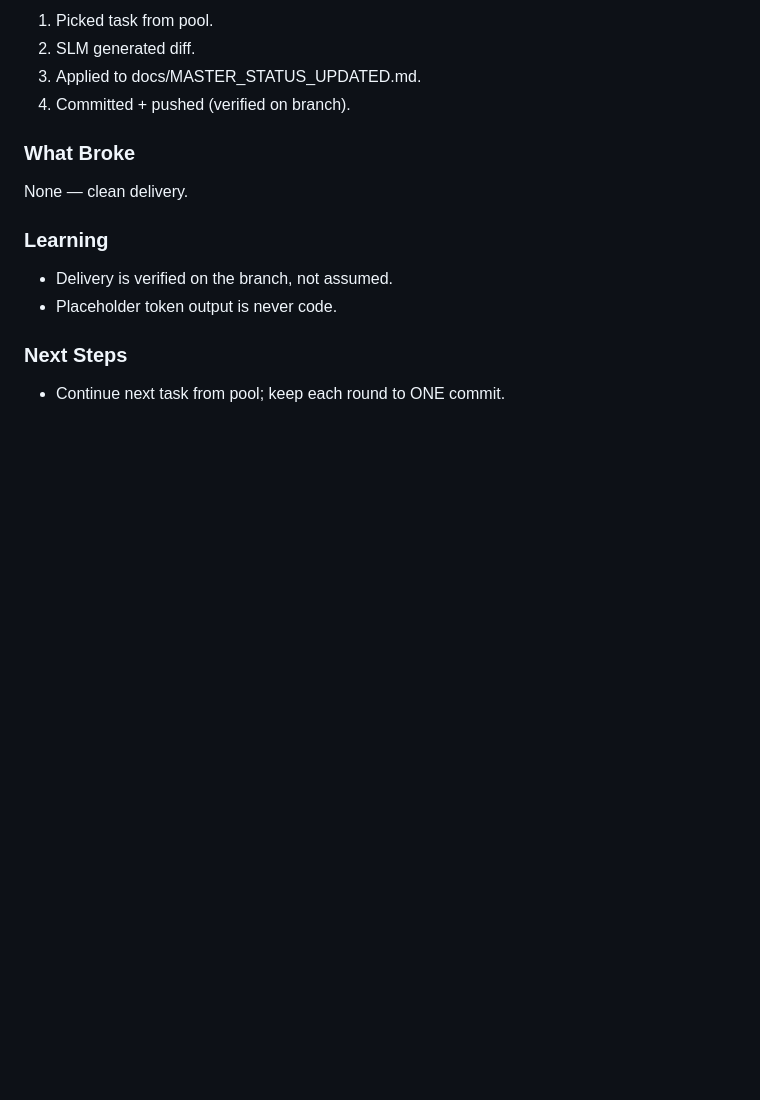
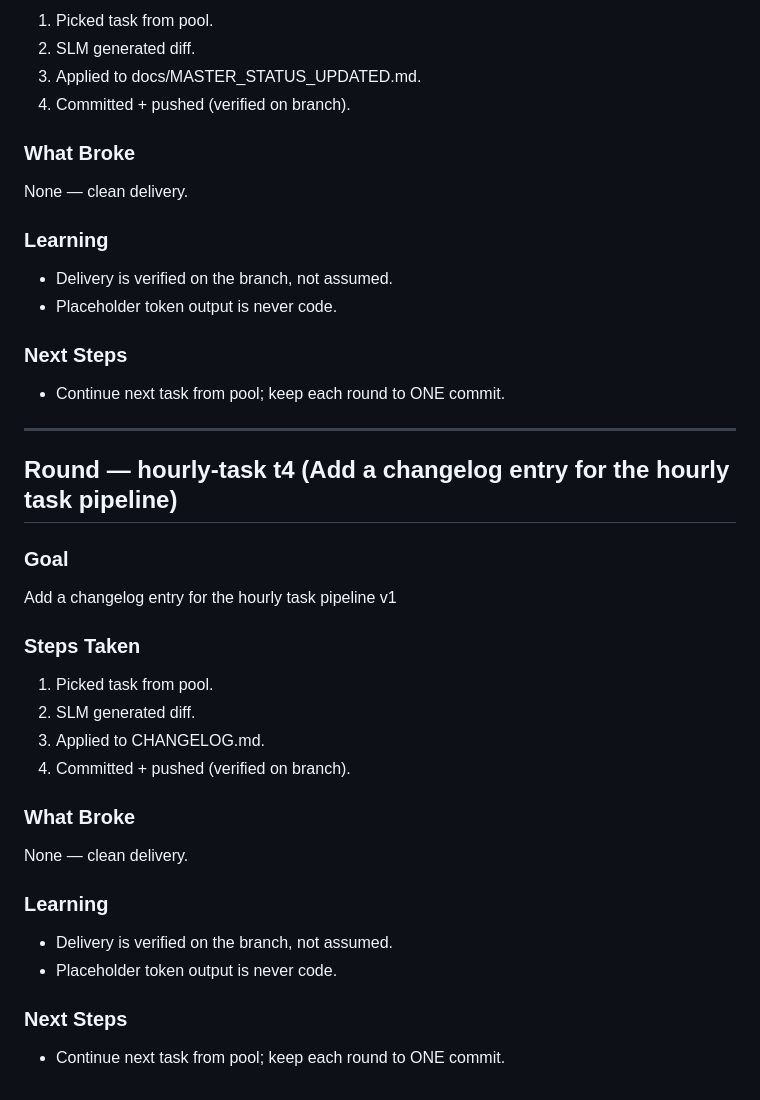
Before and after one commit to chrisalunlloyd2-sudo/SIMS1337, a Markdown page: docs/LEARNINGS.md, the part around the change. Drawn GitHub-style; blank space fills up the shorter version.

Commit message:
learn: round t4 entry

```diff
--- a/docs/LEARNINGS.md
+++ b/docs/LEARNINGS.md
@@ -264,3 +264,26 @@ None — clean delivery.
 
 ### Next Steps
 - Continue next task from pool; keep each round to ONE commit.
+
+---
+
+## Round — hourly-task t4 (Add a changelog entry for the hourly task pipeline)
+
+### Goal
+Add a changelog entry for the hourly task pipeline v1
+
+### Steps Taken
+1. Picked task from pool.
+2. SLM generated diff.
+3. Applied to CHANGELOG.md.
+4. Committed + pushed (verified on branch).
+
+### What Broke
+None — clean delivery.
+
+### Learning
+- Delivery is verified on the branch, not assumed.
+- Placeholder token output is never code.
+
+### Next Steps
+- Continue next task from pool; keep each round to ONE commit.
```
